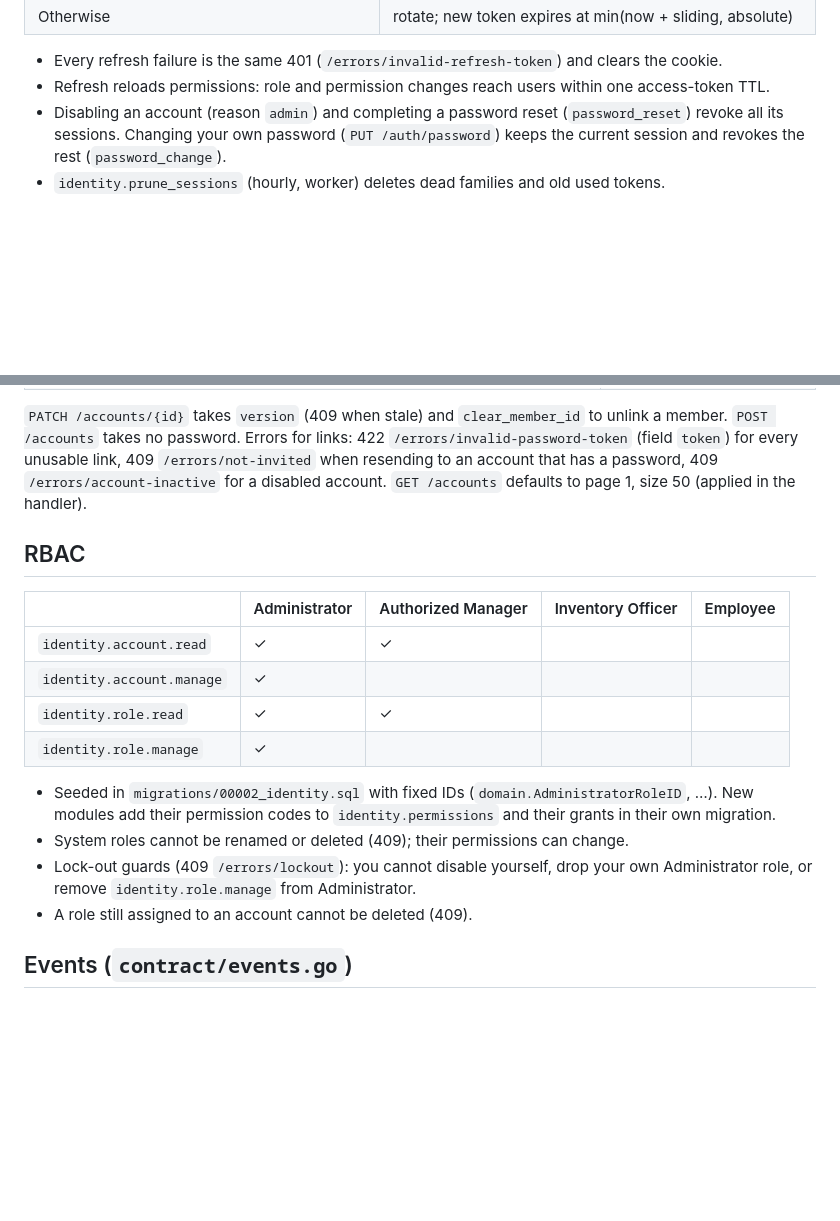
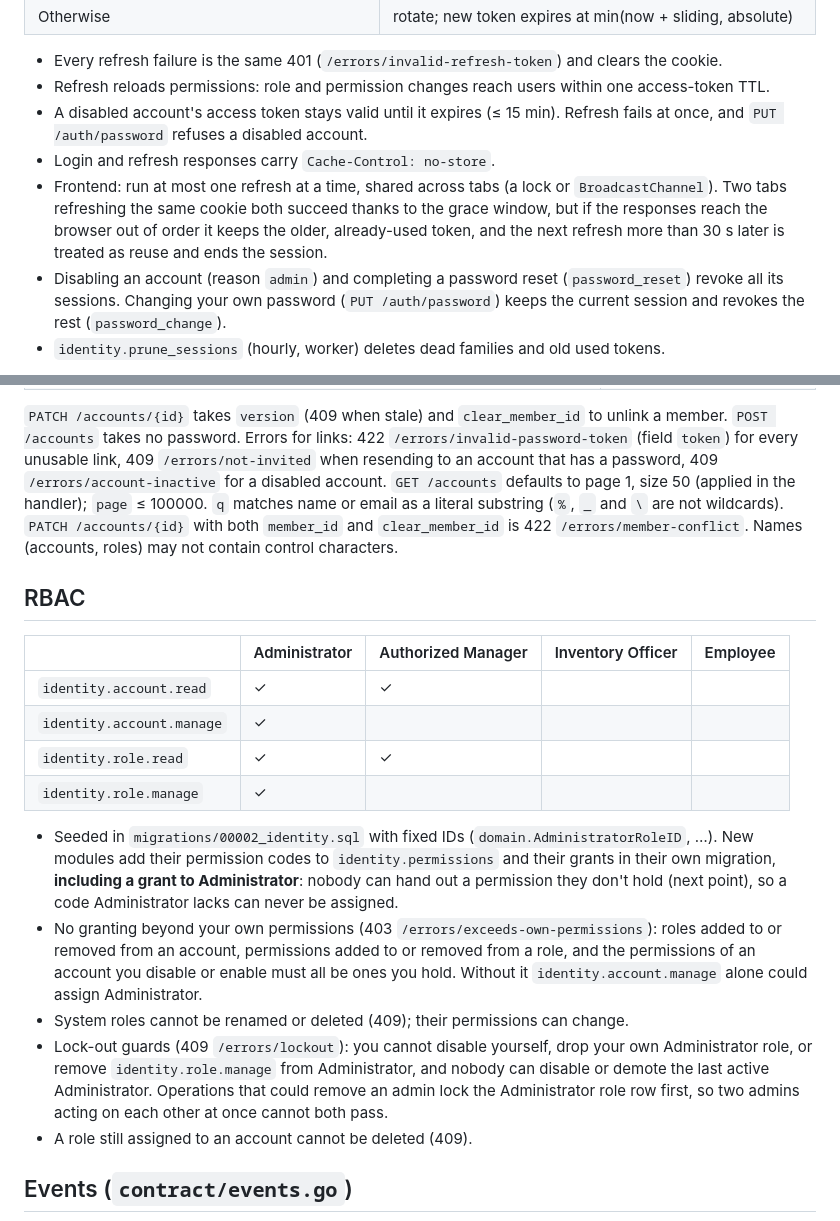
Before and after one commit to bigphu/storeit, a Markdown page: backend/docs/identity.md, 2 parts joined by grey strips. GitHub-like rendering; blank space fills up the shorter version.

Commit message:
docs: identity guards, no-store, trusted proxies, paging limits, single-flight refresh
Co-Authored-By: Claude Opus 5.5 <noreply@anthropic.com>

```diff
--- a/backend/docs/identity.md
+++ b/backend/docs/identity.md
@@ -80,6 +80,14 @@ username `resend`) with the API key in `deploy/app/secrets/smtp_password.txt`
 
 - Every refresh failure is the same 401 (`/errors/invalid-refresh-token`) and clears the cookie.
 - Refresh reloads permissions: role and permission changes reach users within one access-token TTL.
+- A disabled account's access token stays valid until it expires (≤ 15 min). Refresh fails at
+  once, and `PUT /auth/password` refuses a disabled account.
+- Login and refresh responses carry `Cache-Control: no-store`.
+- Frontend: run at most one refresh at a time, shared across tabs (a lock or
+  `BroadcastChannel`). Two tabs refreshing the same cookie both succeed thanks to the
+  grace window, but if the responses reach the browser out of order it keeps the older,
+  already-used token, and the next refresh more than 30 s later is treated as reuse and
+  ends the session.
 - Disabling an account (reason `admin`) and completing a password reset (`password_reset`)
   revoke all its sessions. Changing your own password (`PUT /auth/password`) keeps the
   current session and revokes the rest (`password_change`).
@@ -135,7 +143,10 @@ username `resend`) with the API key in `deploy/app/secrets/smtp_password.txt`
 `POST /accounts` takes no password. Errors for links: 422 `/errors/invalid-password-token`
 (field `token`) for every unusable link, 409 `/errors/not-invited` when resending to an
 account that has a password, 409 `/errors/account-inactive` for a disabled account.
-`GET /accounts` defaults to page 1, size 50 (applied in the handler).
+`GET /accounts` defaults to page 1, size 50 (applied in the handler); `page` ≤ 100000.
+`q` matches name or email as a literal substring (`%`, `_` and `\` are not wildcards).
+`PATCH /accounts/{id}` with both `member_id` and `clear_member_id` is 422
+`/errors/member-conflict`. Names (accounts, roles) may not contain control characters.
 
 ## RBAC
 
@@ -147,10 +158,19 @@ account that has a password, 409 `/errors/account-inactive` for a disabled accou
 | `identity.role.manage` | ✓ | | | |
 
 - Seeded in `migrations/00002_identity.sql` with fixed IDs (`domain.AdministratorRoleID`, …).
-  New modules add their permission codes to `identity.permissions` and their grants in their own migration.
+  New modules add their permission codes to `identity.permissions` and their grants in their
+  own migration, **including a grant to Administrator**: nobody can hand out a permission
+  they don't hold (next point), so a code Administrator lacks can never be assigned.
+- No granting beyond your own permissions (403 `/errors/exceeds-own-permissions`): roles
+  added to or removed from an account, permissions added to or removed from a role, and
+  the permissions of an account you disable or enable must all be ones you hold. Without
+  it `identity.account.manage` alone could assign Administrator.
 - System roles cannot be renamed or deleted (409); their permissions can change.
 - Lock-out guards (409 `/errors/lockout`): you cannot disable yourself, drop your own
-  Administrator role, or remove `identity.role.manage` from Administrator.
+  Administrator role, or remove `identity.role.manage` from Administrator, and nobody can
+  disable or demote the last active Administrator. Operations that could remove an admin
+  lock the Administrator role row first, so two admins acting on each other at once
+  cannot both pass.
 - A role still assigned to an account cannot be deleted (409).
 
 ## Events (`contract/events.go`)
```
Also changed, not shown: backend/docs/platform.md (+11 -3 lines).
